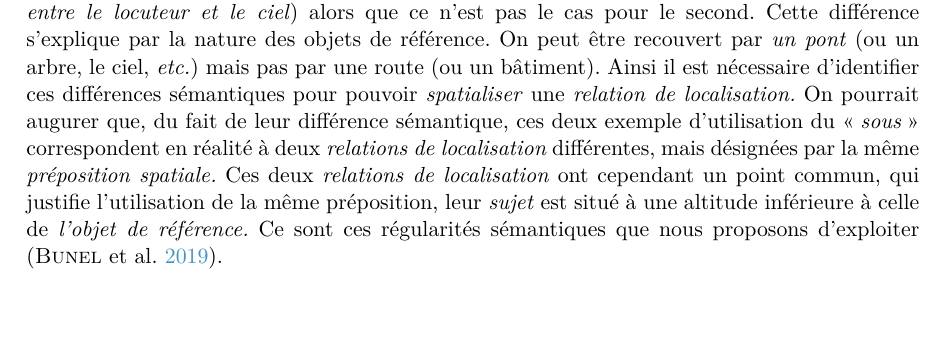
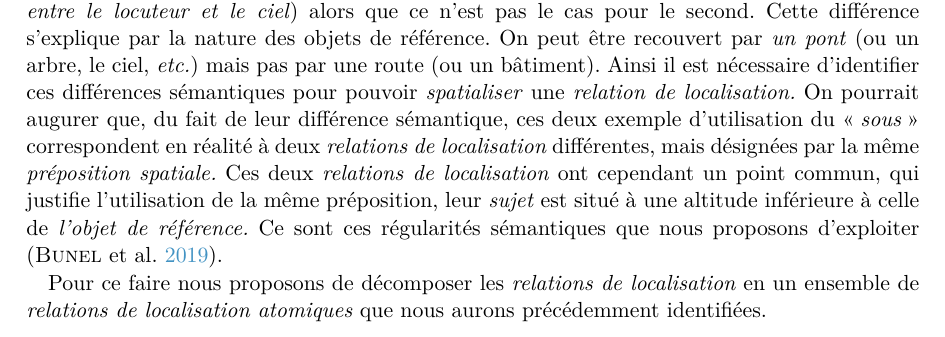
Before and after one commit to MBunel/Manuscrit, a LaTeX book (src/main.tex, which reads src/Corps/Partie2/Chapitre4/Section1/section.tex): part of page 8 of 25, cut so that both start at the same text. Compiled offline with XeLaTeX.

Commit message:
Rédaction

```diff
--- a/src/Corps/Partie2/Chapitre4/Section1/section.tex
+++ b/src/Corps/Partie2/Chapitre4/Section1/section.tex
@@ -72,8 +72,9 @@ commun, qui justifie l'utilisation de la même préposition, leur
 \emph{l'objet de référence.} Ce sont ces régularités sémantiques que
 nous proposons d'exploiter \autocite{Bunel2019a}.
 
-
-
+Pour ce faire nous proposons de décomposer les \emph{relations de
+  localisation} en un ensemble de \emph{relations de localisation
+  atomiques} que nous aurons précédemment identifiées.
 
 \begin{figure}
   \centering
```
